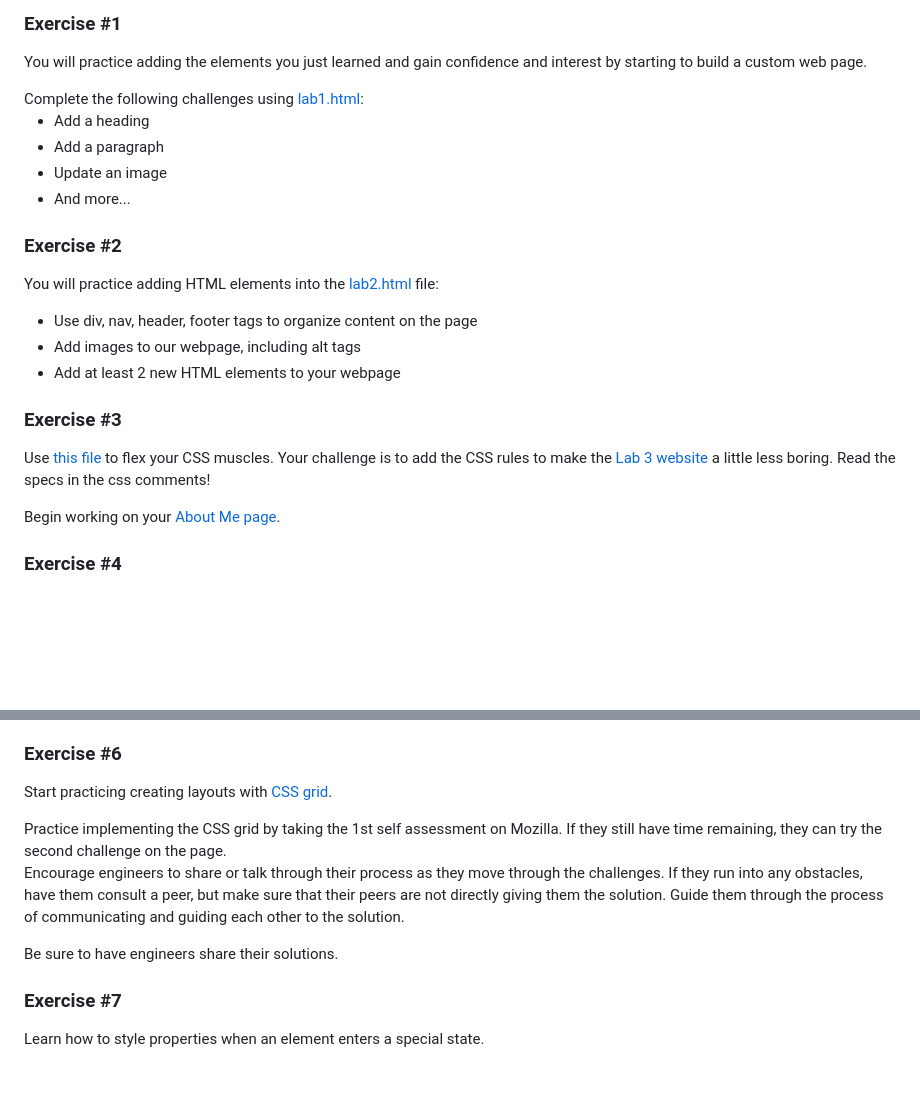
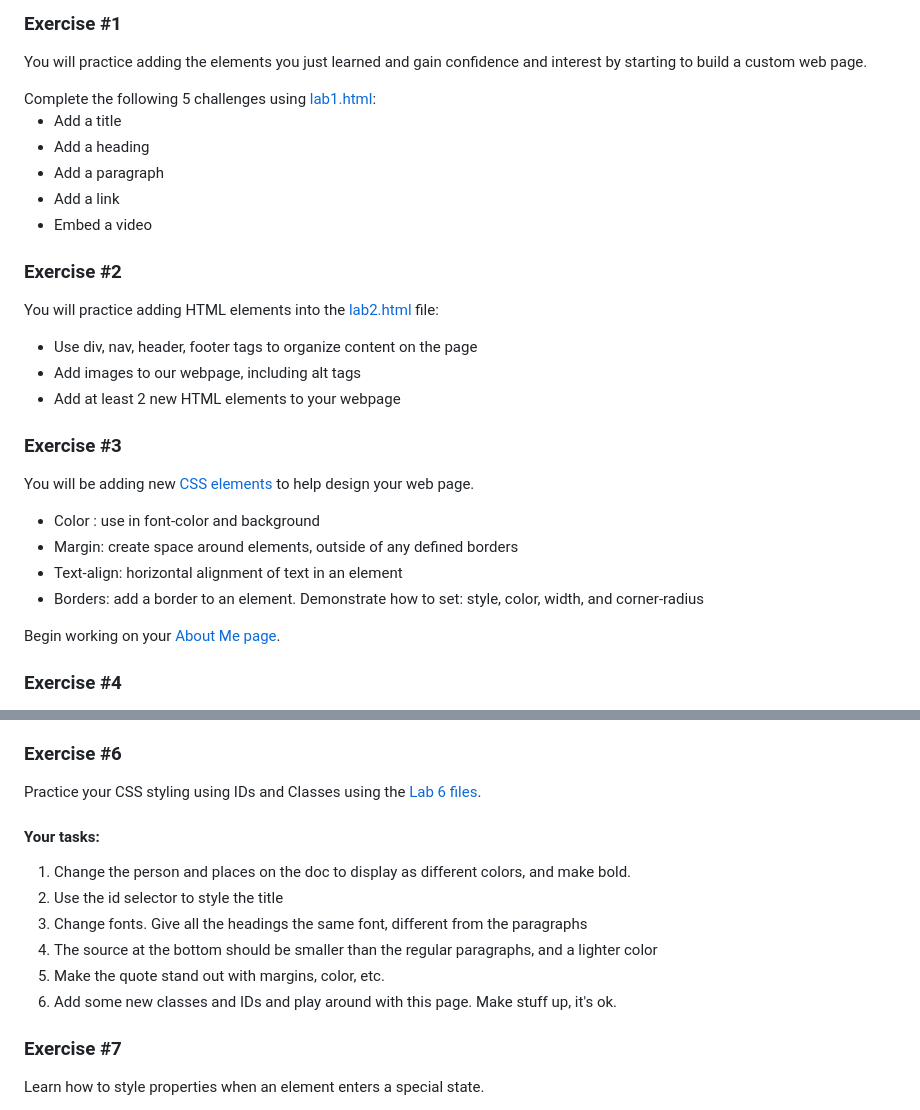
Before and after one commit to CodeNextAdmin/intro-to-web-dev, a Markdown page: README.md, 2 parts joined by grey strips. Drawn GitHub-style; blank space fills up the shorter version.

```diff
--- a/README.md
+++ b/README.md
@@ -25,12 +25,13 @@ An introductory web development club that will culminate in engineers producing
 <p>You will follow the instructions inside each of the lab links below, in order to complete each exercise.</p>
 <h3>Exercise #1</h3>
 <p>You will practice adding the elements you just learned and gain confidence and interest by starting to build a custom web page. </p>
-Complete the following challenges using <a href="/exercises/lab1.html">lab1.html</a>:
+Complete the following 5 challenges using <a href="/exercises/lab1.html">lab1.html</a>:
 <ul>
+  <li>Add a title</li>
   <li>Add a heading</li>
   <li>Add a paragraph</li>
-  <li>Update an image</li>
-  <li>And more...</li>
+  <li>Add a link</li>
+  <li>Embed a video</li>
 </ul>
 
 <h3>Exercise #2</h3>
@@ -42,7 +43,14 @@ Complete the following challenges using <a href="/exercises/lab1.html">lab1.html
 </ul>
 
 <h3>Exercise #3</h3>
-<p>Use <a href="/exercises/style-lab3.css">this file</a> to flex your CSS muscles. Your challenge is to add the CSS rules to make the <a href="/exercises/lab3.html">Lab 3 website</a> a little less boring. Read the specs in the css comments!</p>
+<p>You will be adding new <a href="/exercises/lab3.html">CSS elements</a> to help design your web page.</p>
+<ul>
+  <li>Color : use in font-color and background</li>
+  <li>Margin: create space around elements, outside of any defined borders</li>
+  <li>Text-align: horizontal alignment of text in an element</li>
+  <li>Borders: add a border to an element. Demonstrate how to set: style, color, width, and corner-radius
+</li>
+</ul>
 <p>Begin working on your <a href="/exercises/lab4.html">About Me page</a>.</p>
 
 <h3>Exercise #4</h3>
@@ -58,12 +66,16 @@ Things you can add include:
 </ul>
 
 <h3>Exercise #6</h3>
-<p>Start practicing creating layouts with <a href="/exercises/lab6.html">CSS grid</a>.</p>
-Practice implementing the CSS grid by taking the 1st self assessment on Mozilla. If they still have time remaining, they can try the second challenge on the page.
-
-Encourage engineers to share or talk through their process as they move through the challenges. If they run into any obstacles, have them consult a peer, but make sure that their peers are not directly giving them the solution. Guide them through the process of communicating and guiding each other to the solution.
-
-Be sure to have engineers share their solutions.
+<p>Practice your CSS styling using IDs and Classes using the <a href="/exercises/lab6.html">Lab 6 files</a>.</p>
+<h4>Your tasks:</h4>
+<ol>
+  <li>Change the person and places on the doc to display as different colors, and make bold.</li>
+  <li>Use the id selector to style the title</li>
+  <li>Change fonts. Give all the headings the same font, different from the paragraphs</li>
+  <li>The source at the bottom should be smaller than the regular paragraphs, and a lighter color</li>
+  <li>Make the quote stand out with margins, color, etc.</li>
+  <li>Add some new classes and IDs and play around with this page. Make stuff up, it's ok. </li>
+</ol>
 
 <h3>Exercise #7</h3>
 <p>Learn  how to style properties when an element enters a special state.</p>
```
